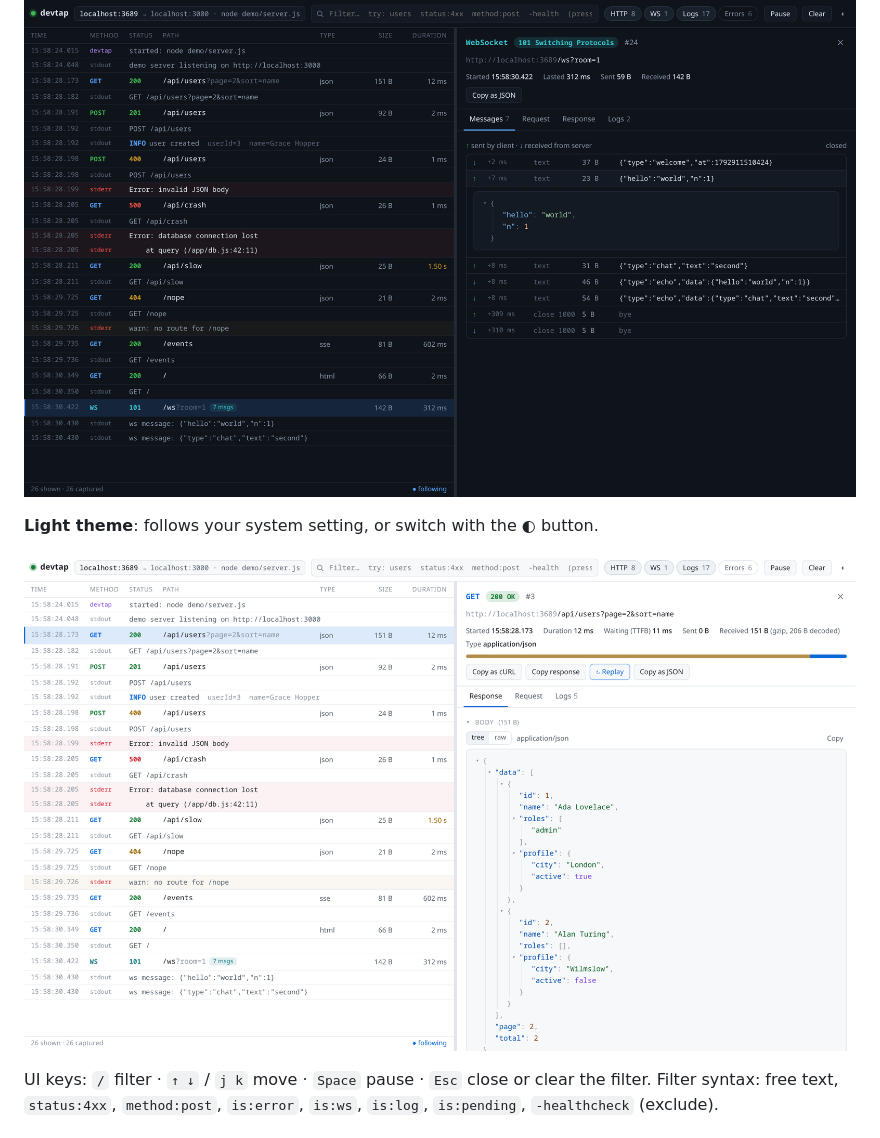
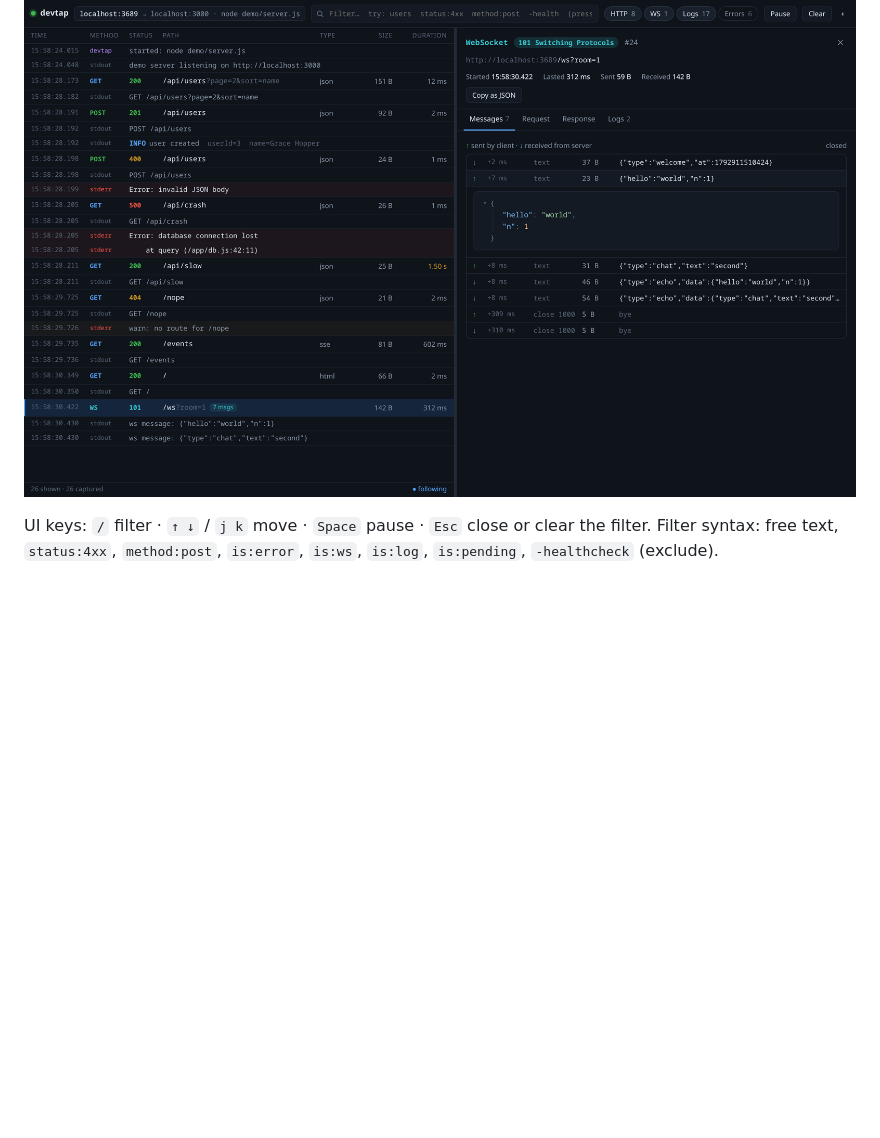
Before and after one commit to thalhath2234/devtap, a Markdown page: README.md, the part around the change. Drawn GitHub-style; blank space fills up the shorter version.

Commit message:
Remove light theme section from README
Removed light theme description and image from README.

```diff
--- a/README.md
+++ b/README.md
@@ -93,10 +93,6 @@ devtap 8080 -- go run .                  # start the server through devtap
 
 ![The Messages tab of a WebSocket connection, with one message expanded](docs/websocket.png)
 
-**Light theme**: follows your system setting, or switch with the ◐ button.
-
-![devtap in light theme showing a decoded gzip JSON response](docs/light.png)
-
 UI keys: `/` filter · `↑ ↓` / `j k` move · `Space` pause · `Esc` close or clear the filter.
 Filter syntax: free text, `status:4xx`, `method:post`, `is:error`, `is:ws`, `is:log`, `is:pending`, `-healthcheck` (exclude).
 
```
